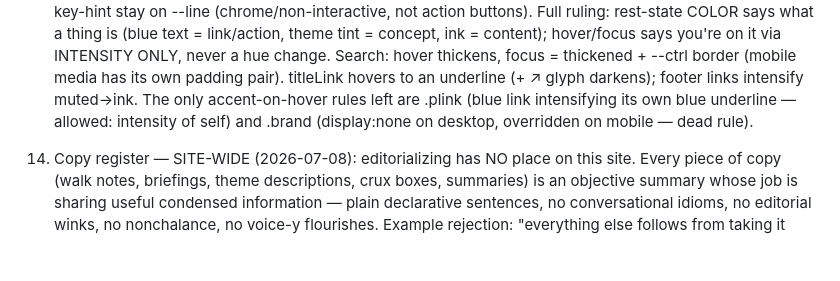
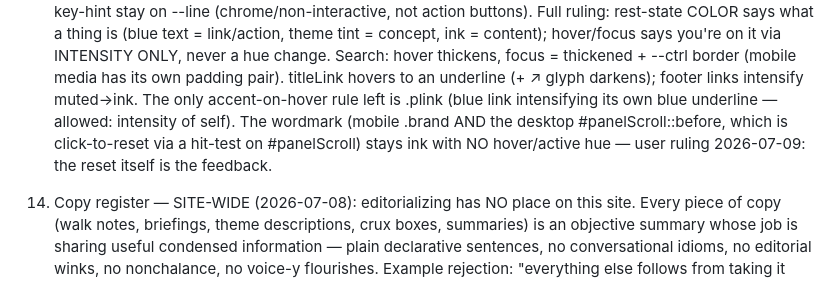
Before and after one commit to shailenparmar/ai-risk-web, a Markdown page: CLAUDE.md, the part around the change. GitHub-like rendering; blank space fills up the shorter version.

Commit message:
CLAUDE.md: ruling 13 update — wordmark stays ink, no tap/hover hue (user ruling)
Co-Authored-By: Claude Fable 5 <noreply@anthropic.com>

```diff
--- a/CLAUDE.md
+++ b/CLAUDE.md
@@ -113,8 +113,10 @@ HTML file — no libraries, no build step, everything hand-rolled on canvas.
     ink = content); hover/focus says you're on it via INTENSITY ONLY, never a hue change. Search:
     hover thickens, focus = thickened + --ctrl border (mobile media has its own padding pair).
     titleLink hovers to an underline (+ ↗ glyph darkens); footer links intensify muted→ink. The only
-    accent-on-hover rules left are .plink (blue link intensifying its own blue underline — allowed:
-    intensity of self) and .brand (display:none on desktop, overridden on mobile — dead rule).
+    accent-on-hover rule left is .plink (blue link intensifying its own blue underline — allowed:
+    intensity of self). The wordmark (mobile .brand AND the desktop #panelScroll::before, which is
+    click-to-reset via a hit-test on #panelScroll) stays ink with NO hover/active hue — user ruling
+    2026-07-09: the reset itself is the feedback.
 
 14. Copy register — SITE-WIDE (2026-07-08): editorializing has NO place on this site. Every piece of
     copy (walk notes, briefings, theme descriptions, crux boxes, summaries) is an objective summary
```
